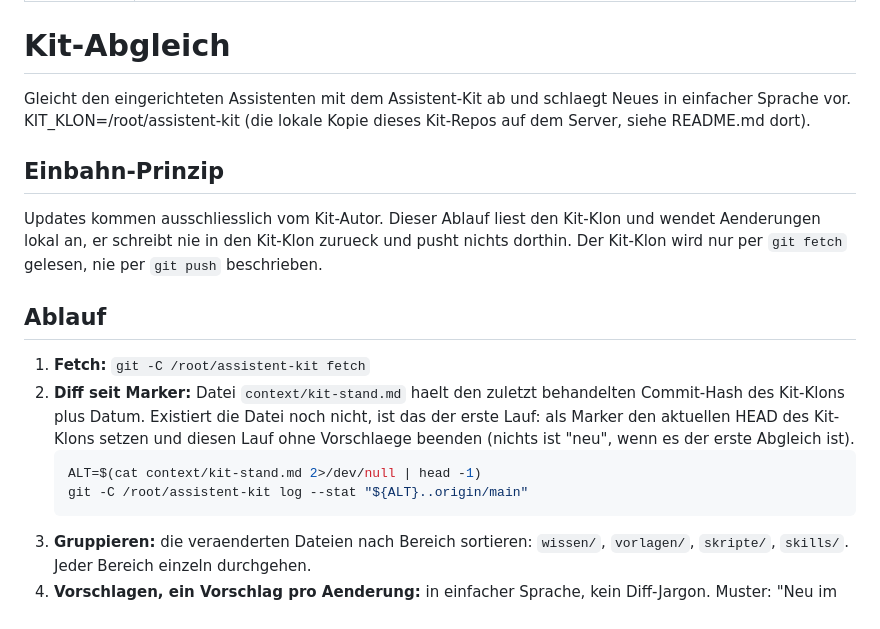
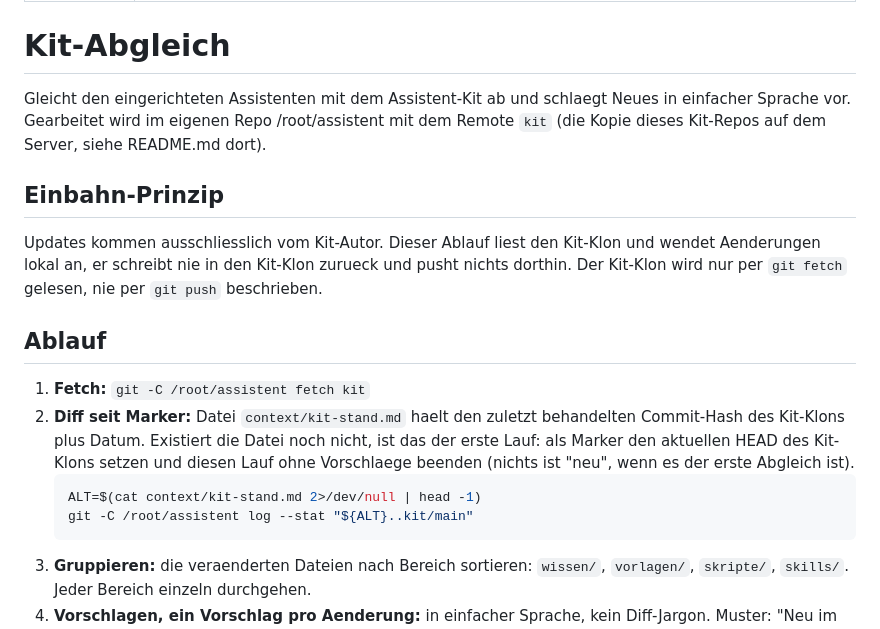
Before and after one commit to mail174/assistent-kit, a Markdown page: skills/kit-abgleich/SKILL.md, the part around the change. Rendered like a GitHub page.

````diff
--- a/skills/kit-abgleich/SKILL.md
+++ b/skills/kit-abgleich/SKILL.md
@@ -6,7 +6,7 @@ description: Use when der woechentliche Kit-Abgleich-Timer feuert, der Mensch na
 # Kit-Abgleich
 
 Gleicht den eingerichteten Assistenten mit dem Assistent-Kit ab und schlaegt
-Neues in einfacher Sprache vor. KIT_KLON=/root/assistent-kit (die lokale
+Neues in einfacher Sprache vor. Gearbeitet wird im eigenen Repo /root/assistent mit dem Remote `kit` (die
 Kopie dieses Kit-Repos auf dem Server, siehe README.md dort).
 
 ## Einbahn-Prinzip
@@ -18,7 +18,7 @@ gelesen, nie per `git push` beschrieben.
 
 ## Ablauf
 
-1. **Fetch:** `git -C /root/assistent-kit fetch`
+1. **Fetch:** `git -C /root/assistent fetch kit`
 2. **Diff seit Marker:** Datei `context/kit-stand.md` haelt den zuletzt
    behandelten Commit-Hash des Kit-Klons plus Datum. Existiert die Datei
    noch nicht, ist das der erste Lauf: als Marker den aktuellen HEAD des
@@ -26,7 +26,7 @@ gelesen, nie per `git push` beschrieben.
    "neu", wenn es der erste Abgleich ist).
    ```bash
    ALT=$(cat context/kit-stand.md 2>/dev/null | head -1)
-   git -C /root/assistent-kit log --stat "${ALT}..origin/main"
+   git -C /root/assistent log --stat "${ALT}..kit/main"
    ```
 3. **Gruppieren:** die veraenderten Dateien nach Bereich sortieren:
    `wissen/`, `vorlagen/`, `skripte/`, `skills/`. Jeder Bereich einzeln
````
Also changed, not shown: skills/setup/SKILL.md (+4 -2 lines), wissen/sicherung-github.md (+4 -0 lines).
